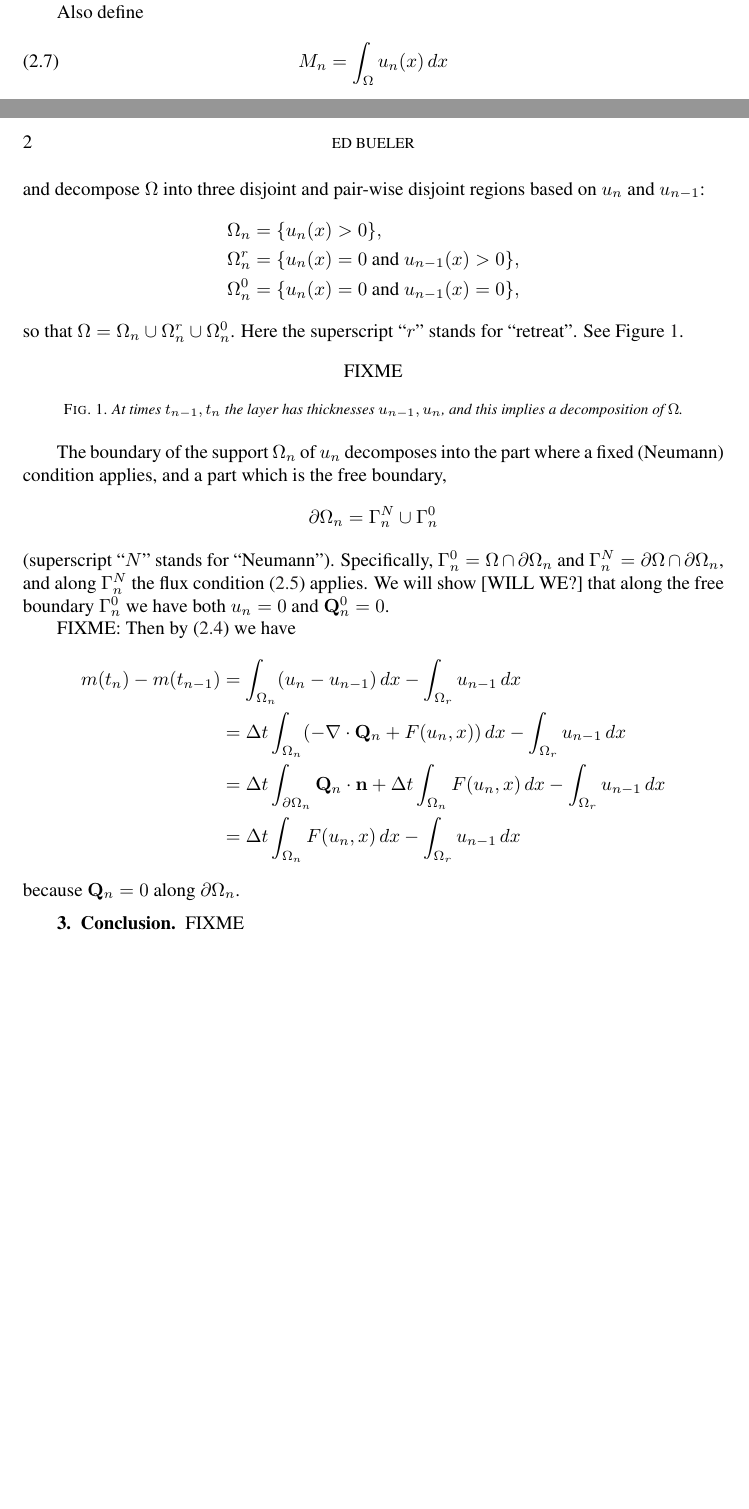
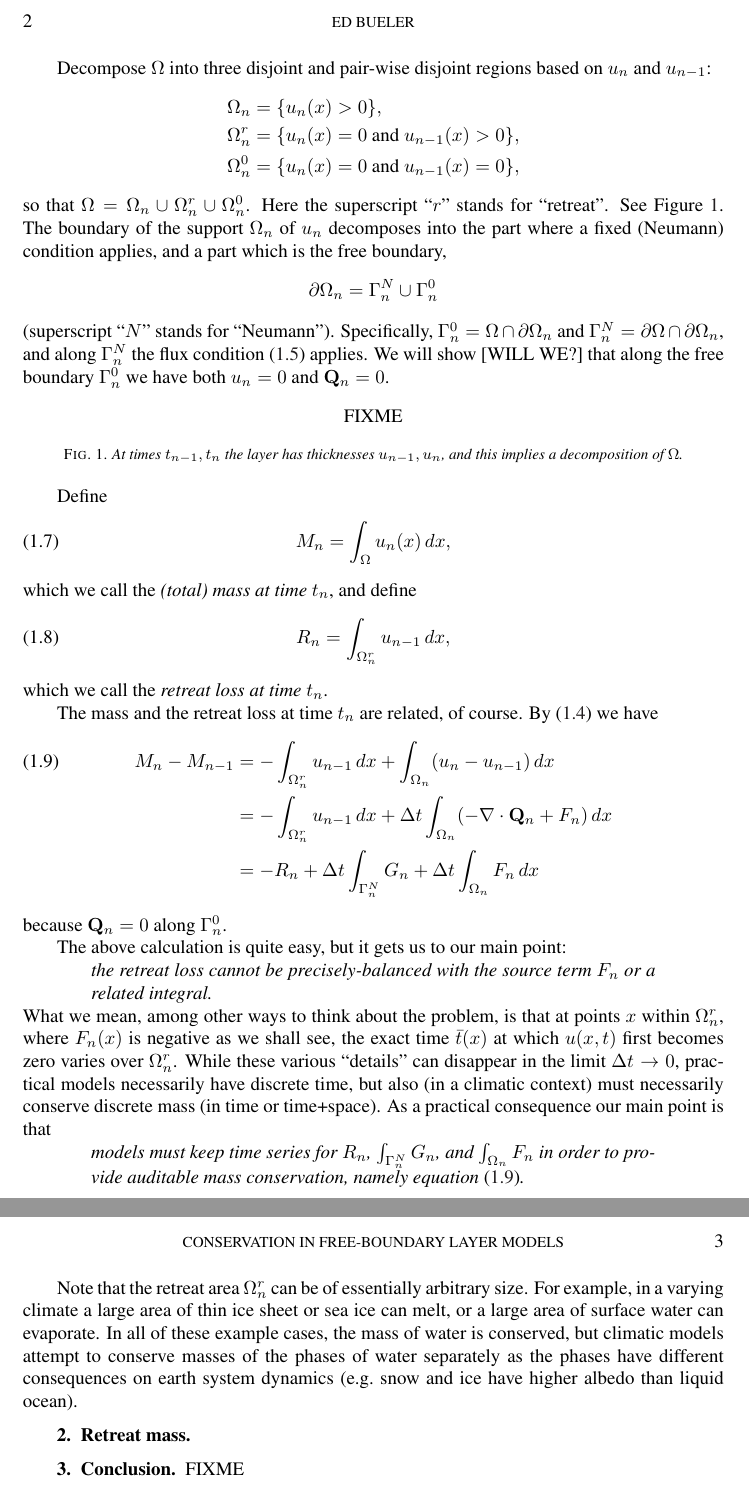
Before and after one commit to bueler/sia-fve, a LaTeX paper (lc.tex): two parts of pages 1 and 2 of 2 before the commit and two parts of pages 2 and 3 of 3 after it, joined at a grey line, cut at the place of the change, the shorter picture padded with empty space. Compiled offline with pdfLaTeX; a LaTeX package or settings file that is missing is left out.

Commit message:
more text ... maybe I am finding the point

```diff
--- a/lc.tex
+++ b/lc.tex
@@ -87,17 +88,17 @@ F(u_n,x) &= \frac{1}{2} f(u_n,x,t_n) + \frac{1}{2} f(u_{n-1},x,t_{n-1}) - \frac{
 \end{align*}
 and $\bQ_n = \frac{1}{2} \bq(\grad u_n,u_n,x,t_n)$.  Thus $F$ generally ``absorbs'' various terms evaluated at time $t_{n-1}$ and time $t_n$ also.
 
-Also define
-\begin{equation}
-M_n = \int_\Omega u_n(x)\,dx
-\end{equation}
-and decompose $\Omega$ into three disjoint and pair-wise disjoint regions based on $u_n$ and $u_{n-1}$:
+Decompose $\Omega$ into three disjoint and pair-wise disjoint regions based on $u_n$ and $u_{n-1}$:
 \begin{align*}
 \Omega_n &= \{u_n(x)>0\}, \\
 \Omega_n^r &= \{u_n(x)=0 \text{ and } u_{n-1}(x) > 0\}, \\
 \Omega_n^0 &= \{u_n(x)=0 \text{ and } u_{n-1}(x) = 0\},
 \end{align*}
-so that $\Omega = \Omega_n \cup \Omega_n^r \cup \Omega_n^0$.  Here the superscript ``$r$'' stands for ``retreat''.  See Figure \ref{fig:domains}.
+so that $\Omega = \Omega_n \cup \Omega_n^r \cup \Omega_n^0$.  Here the superscript ``$r$'' stands for ``retreat''.  See Figure \ref{fig:domains}.  The boundary of the support $\Omega_n$ of $u_n$ decomposes into the part where a fixed (Neumann) condition applies, and a part which is the free boundary,
+\begin{align*}
+\partial\Omega_n &= \Gamma_n^N \cup \Gamma_n^0
+\end{align*}
+(superscript ``$N$'' stands for ``Neumann'').  Specifically, $\Gamma_n^0 = \Omega \cap \partial \Omega_n$ and $\Gamma_n^N = \partial \Omega \cap \partial \Omega_n$, and along $\Gamma_n^N$ the flux condition \eqref{eq:semifixedneumann} applies.  We will show [WILL WE?] that along the free boundary $\Gamma_n^0$ we have both $u_n=0$ and $\bQ_n = 0$.
 
 \begin{figure}[ht]
 \centerline{FIXME}
@@ -106,21 +107,36 @@ so that $\Omega = \Omega_n \cup \Omega_n^r \cup \Omega_n^0$.  Here the superscri
 \label{fig:domains}
 \end{figure}
 
-The boundary of the support $\Omega_n$ of $u_n$ decomposes into the part where a fixed (Neumann) condition applies, and a part which is the free boundary,
-\begin{align*}
-\partial\Omega_n &= \Gamma_n^N \cup \Gamma_n^0
-\end{align*}
-(superscript ``$N$'' stands for ``Neumann'').  Specifically, $\Gamma_n^0 = \Omega \cap \partial \Omega_n$ and $\Gamma_n^N = \partial \Omega \cap \partial \Omega_n$, and along $\Gamma_n^N$ the flux condition \eqref{eq:semifixedneumann} applies.  We will show [WILL WE?] that along the free boundary $\Gamma_n^0$ we have both $u_n=0$ and $\bQ_n^0 = 0$.
+Define
+\begin{equation}
+M_n = \int_\Omega u_n(x)\,dx,
+\end{equation}
+which we call the \emph{(total) mass at time} $t_n$, and define
+\begin{equation}
+R_n = \int_{\Omega_n^r} u_{n-1}\,dx,
+\end{equation}
+which we call the \emph{retreat loss at time} $t_n$.
 
-FIXME: Then by \eqref{eq:semimassconserve} we have
-\begin{align*}
-m(t_{n}) - m(t_{n-1}) &= \int_{\Omega_n} (u_n - u_{n-1})\,dx - \int_{\Omega_r} u_{n-1}\,dx \\
-   &= \Delta t \int_{\Omega_n} (- \Div \bQ_n + F(u_n,x)) \,dx - \int_{\Omega_r} u_{n-1}\,dx \\
-   &= \Delta t \int_{\partial\Omega_n} \bQ_n \cdot \bn + \Delta t \int_{\Omega_n} F(u_n,x)\,dx - \int_{\Omega_r} u_{n-1}\,dx \\
-   &= \Delta t \int_{\Omega_n} F(u_n,x)\,dx - \int_{\Omega_r} u_{n-1}\,dx
-\end{align*}
-because $\bQ_n=0$ along $\partial\Omega_n$.
+The mass and the retreat loss at time $t_n$ are related, of course.  By \eqref{eq:semimassconserve} we have
+\begin{align}
+M_n - M_{n-1} &=  - \int_{\Omega_n^r} u_{n-1}\,dx + \int_{\Omega_n} (u_n - u_{n-1})\,dx \label{eq:massstep} \\
+   &= - \int_{\Omega_n^r} u_{n-1}\,dx + \Delta t \int_{\Omega_n} (- \Div \bQ_n + F_n) \,dx \notag \\
+   &= - R_n + \Delta t \int_{\Gamma_n^N} G_n + \Delta t \int_{\Omega_n} F_n\,dx \notag
+\end{align}
+because $\bQ_n=0$ along $\Gamma_n^0$.
 
+The above calculation is quite easy, but it gets us to our main point:
+\begin{quote}
+\emph{the retreat loss cannot be precisely-balanced with the source term $F_n$ or a related integral.}
+\end{quote}
+What we mean, among other ways to think about the problem, is that at points $x$ within $\Omega_n^r$, where $F_n(x)$ is negative as we shall see, the exact time $\bar t(x)$ at which $u(x,t)$ first becomes zero varies over $\Omega_n^r$.  While these various ``details'' can disappear in the limit $\Delta t \to 0$, practical models necessarily have discrete time, but also (in a climatic context) must necessarily conserve discrete mass (in time or time+space).  As a practical consequence our main point is that
+\begin{quote}
+\emph{models must keep time series for $R_n$, $\int_{\Gamma_n^N} G_n$, and $\int_{\Omega_n} F_n$ in order to provide auditable mass conservation, namely equation \eqref{eq:massstep}.}
+\end{quote}
+
+Note that the retreat area $\Omega_n^r$ can be of essentially arbitrary size.  For example, in a varying climate a large area of thin ice sheet or sea ice can melt, or a large area of surface water can evaporate.  In all of these example cases, the mass of water is conserved, but climatic models attempt to conserve masses of the phases of water separately as the phases have different consequences on earth system dynamics (e.g.~snow and ice have higher albedo than liquid ocean).
+
+\section{Retreat mass}
 
 
 \section{Conclusion}  FIXME
```
Also changed, not shown: lc.tex (17 more changed lines).
